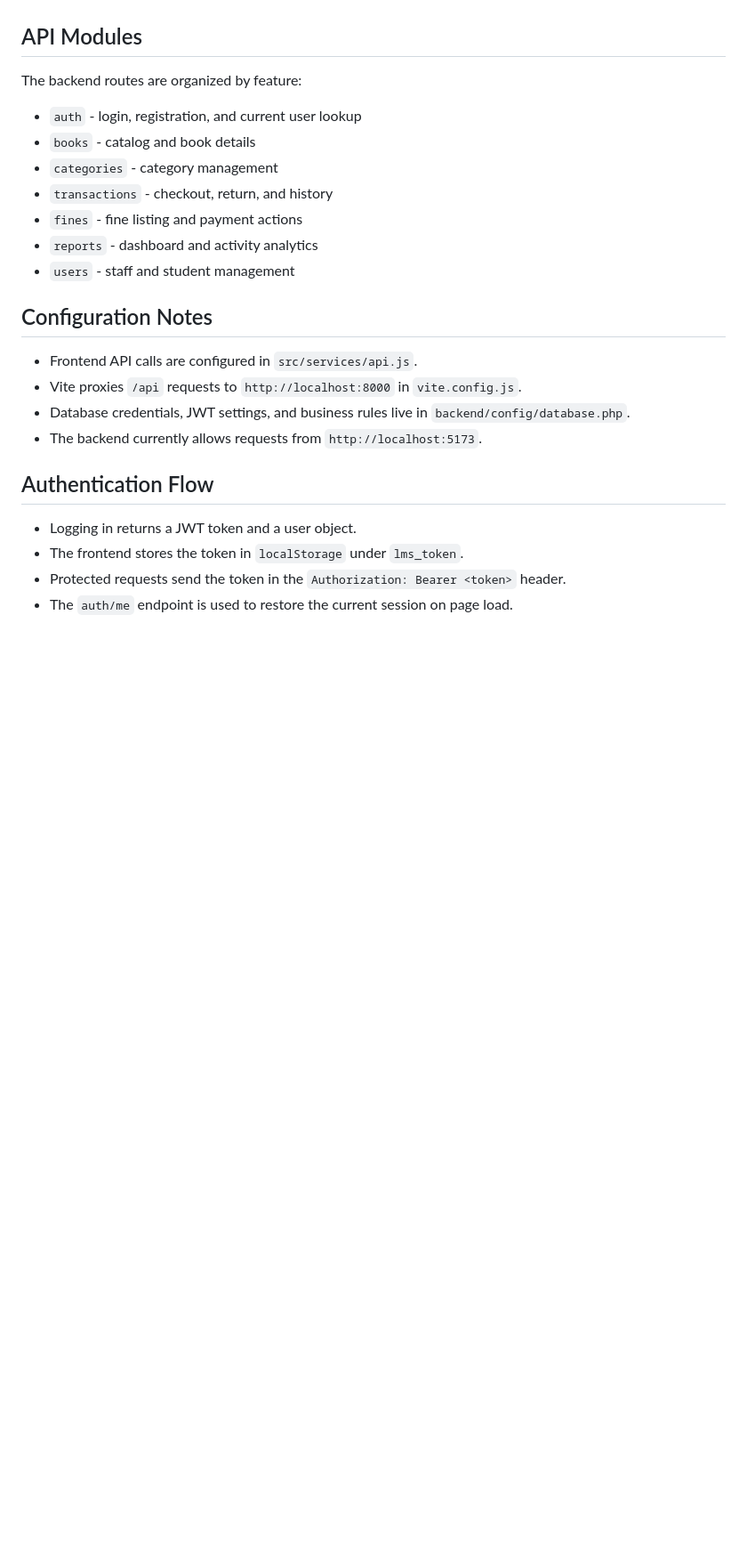
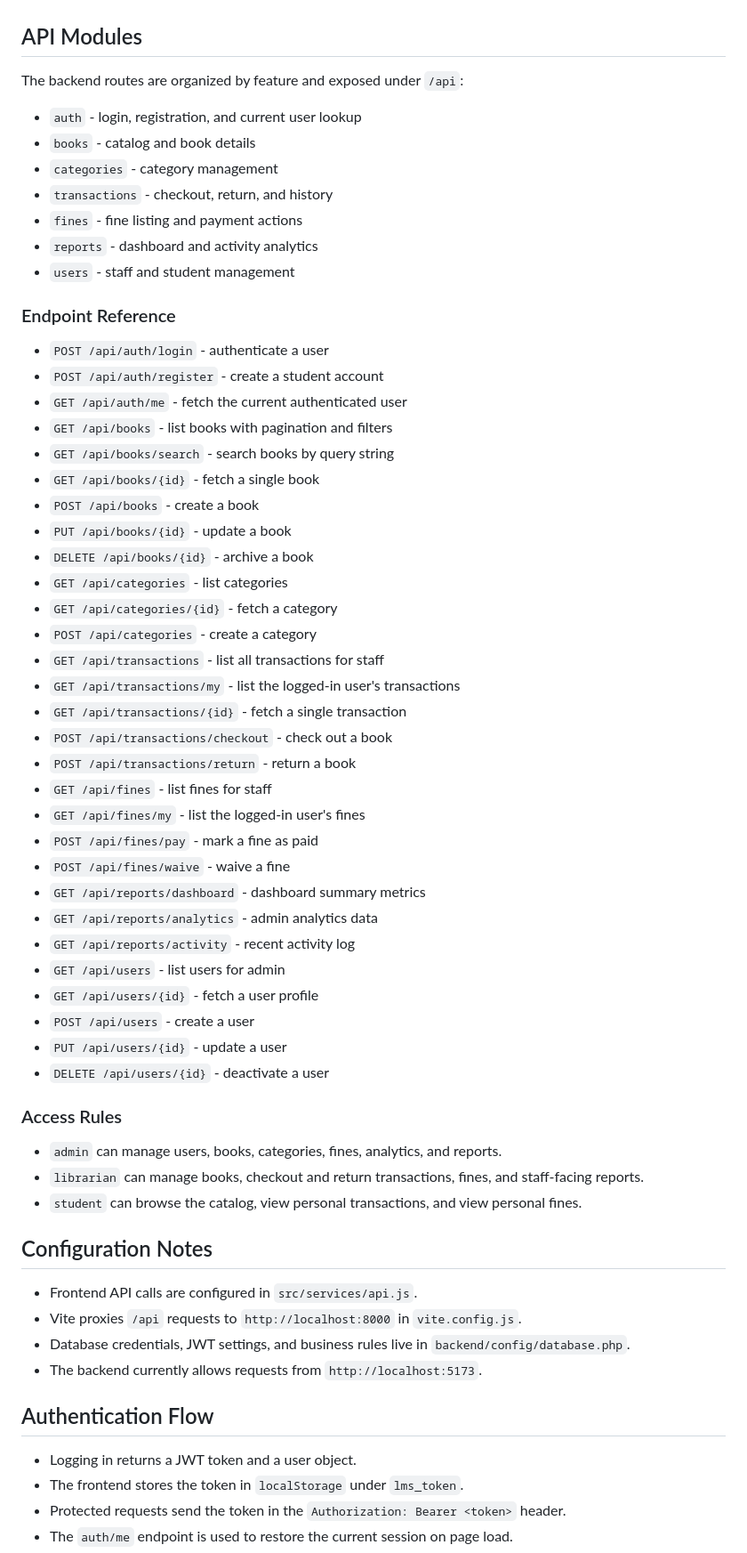
Before and after one commit to DocHoax/library_management_system, a Markdown page: README.md, the part around the change. Shown at 89% size. Rendered like a GitHub page; blank space fills up the shorter version.

Commit message:
feat: update README with API endpoint reference and access rules
Co-authored-by: Copilot <copilot@github.com>

```diff
--- a/README.md
+++ b/README.md
@@ -110,7 +110,7 @@ The seed data includes demo users. All seeded accounts use the password `passwor
 
 ## API Modules
 
-The backend routes are organized by feature:
+The backend routes are organized by feature and exposed under `/api`:
 
 - `auth` - login, registration, and current user lookup
 - `books` - catalog and book details
@@ -119,6 +119,44 @@ The backend routes are organized by feature:
 - `fines` - fine listing and payment actions
 - `reports` - dashboard and activity analytics
 - `users` - staff and student management
+
+### Endpoint Reference
+
+- `POST /api/auth/login` - authenticate a user
+- `POST /api/auth/register` - create a student account
+- `GET /api/auth/me` - fetch the current authenticated user
+- `GET /api/books` - list books with pagination and filters
+- `GET /api/books/search` - search books by query string
+- `GET /api/books/{id}` - fetch a single book
+- `POST /api/books` - create a book
+- `PUT /api/books/{id}` - update a book
+- `DELETE /api/books/{id}` - archive a book
+- `GET /api/categories` - list categories
+- `GET /api/categories/{id}` - fetch a category
+- `POST /api/categories` - create a category
+- `GET /api/transactions` - list all transactions for staff
+- `GET /api/transactions/my` - list the logged-in user's transactions
+- `GET /api/transactions/{id}` - fetch a single transaction
+- `POST /api/transactions/checkout` - check out a book
+- `POST /api/transactions/return` - return a book
+- `GET /api/fines` - list fines for staff
+- `GET /api/fines/my` - list the logged-in user's fines
+- `POST /api/fines/pay` - mark a fine as paid
+- `POST /api/fines/waive` - waive a fine
+- `GET /api/reports/dashboard` - dashboard summary metrics
+- `GET /api/reports/analytics` - admin analytics data
+- `GET /api/reports/activity` - recent activity log
+- `GET /api/users` - list users for admin
+- `GET /api/users/{id}` - fetch a user profile
+- `POST /api/users` - create a user
+- `PUT /api/users/{id}` - update a user
+- `DELETE /api/users/{id}` - deactivate a user
+
+### Access Rules
+
+- `admin` can manage users, books, categories, fines, analytics, and reports.
+- `librarian` can manage books, checkout and return transactions, fines, and staff-facing reports.
+- `student` can browse the catalog, view personal transactions, and view personal fines.
 
 ## Configuration Notes
 
```
